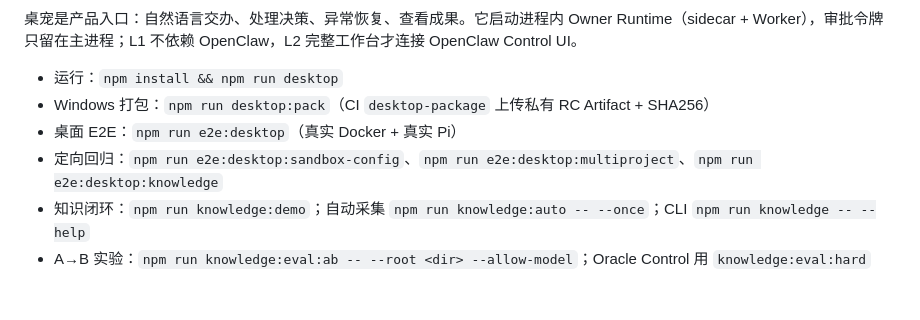
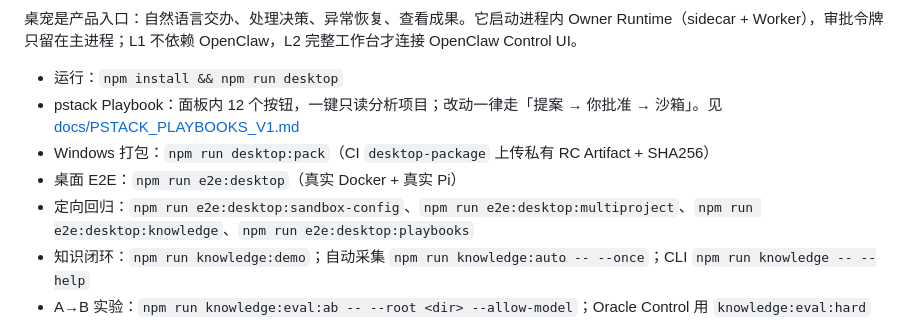
Before and after one commit to GeTitDD/owner-agent-mvp, a Markdown page: README.md, the part around the change. Rendered like a GitHub page; blank space fills up the shorter version.

Commit message:
feat(companion): pstack playbook buttons with read-only analysis and HITL proposals

```diff
--- a/README.md
+++ b/README.md
@@ -11,9 +11,10 @@
 桌宠是产品入口：自然语言交办、处理决策、异常恢复、查看成果。它启动进程内 Owner Runtime（sidecar + Worker），审批令牌只留在主进程；L1 不依赖 OpenClaw，L2 完整工作台才连接 OpenClaw Control UI。
 
 - 运行：`npm install && npm run desktop`
+- pstack Playbook：面板内 12 个按钮，一键只读分析项目；改动一律走「提案 → 你批准 → 沙箱」。见 [docs/PSTACK_PLAYBOOKS_V1.md](docs/PSTACK_PLAYBOOKS_V1.md)
 - Windows 打包：`npm run desktop:pack`（CI `desktop-package` 上传私有 RC Artifact + SHA256）
 - 桌面 E2E：`npm run e2e:desktop`（真实 Docker + 真实 Pi）
-- 定向回归：`npm run e2e:desktop:sandbox-config`、`npm run e2e:desktop:multiproject`、`npm run e2e:desktop:knowledge`
+- 定向回归：`npm run e2e:desktop:sandbox-config`、`npm run e2e:desktop:multiproject`、`npm run e2e:desktop:knowledge`、`npm run e2e:desktop:playbooks`
 - 知识闭环：`npm run knowledge:demo`；自动采集 `npm run knowledge:auto -- --once`；CLI `npm run knowledge -- --help`
 - A→B 实验：`npm run knowledge:eval:ab -- --root <dir> --allow-model`；Oracle Control 用 `knowledge:eval:hard`
 - 知识报告：[docs/KNOWLEDGE_LOOP_V1_DELIVERY.md](docs/KNOWLEDGE_LOOP_V1_DELIVERY.md)
```
Also changed, not shown: docs/PSTACK_PLAYBOOKS_V1.md (added, +67 -0 lines), docs/assets/companion/playbook-buttons.png (added), docs/assets/companion/playbook-proposal.png (added), docs/assets/companion/playbook-result.png (added), 11 other files.
